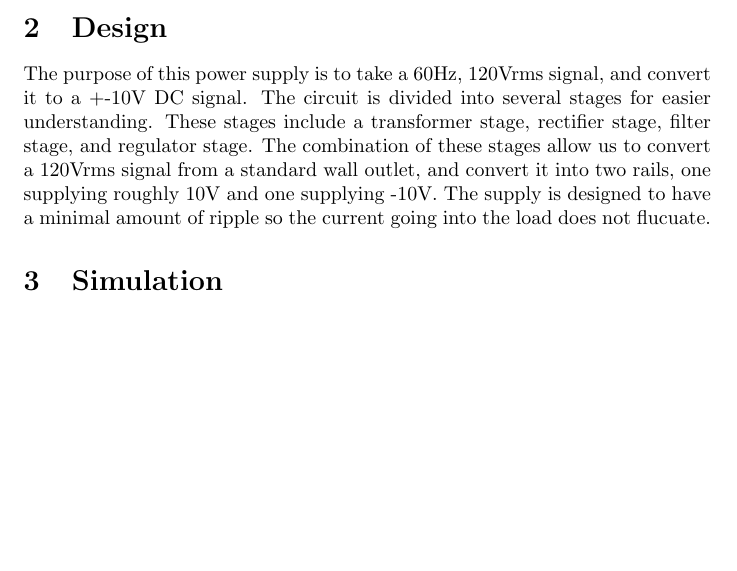
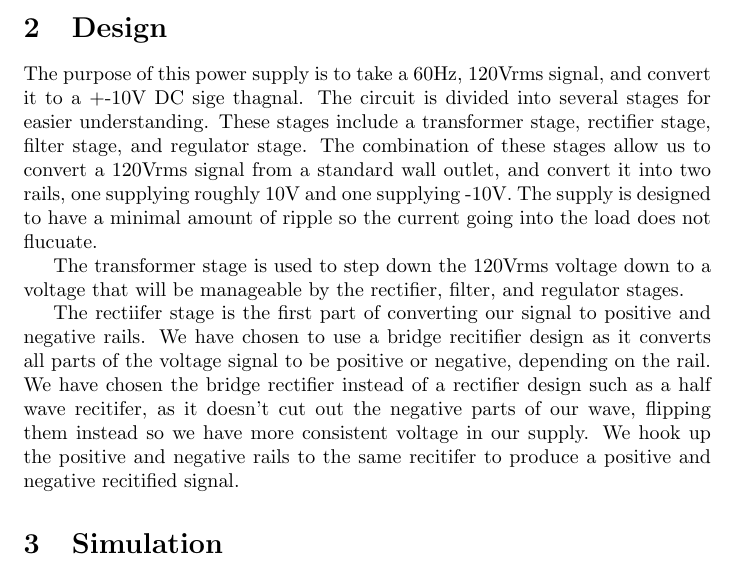
Before and after one commit to Lyndeno/ECE302-PowerSupply, a LaTeX document (report.tex): part of page 2 of 2, cut so that both start at the same text, the shorter picture padded with empty space. Compiled offline with pdfLaTeX.

Commit message:
added more to design

```diff
--- a/report.tex
+++ b/report.tex
@@ -17,10 +17,16 @@
 \section{Introduction}
 
 \section{Design}
-The purpose of this power supply is to take a 60Hz, 120Vrms signal, and convert it to a +-10V DC signal. The circuit is divided into
+The purpose of this power supply is to take a 60Hz, 120Vrms signal, and convert it to a +-10V DC sige thagnal. The circuit is divided into
 several stages for easier understanding. These stages include a transformer stage, rectifier stage, filter stage, and regulator stage. The combination
 of these stages allow us to convert a 120Vrms signal from a standard wall outlet, and convert it into two rails, one supplying roughly 10V and one supplying -10V.
 The supply is designed to have a minimal amount of ripple so the current going into the load does not flucuate.
+
+The transformer stage is used to step down the 120Vrms voltage down to a voltage that will be manageable by the rectifier, filter, and regulator stages.
+
+The rectiifer stage is the first part of converting our signal to positive and negative rails. We have chosen to use a bridge recitifier design as it converts all parts of the voltage signal
+to be positive or negative, depending on the rail. We have chosen the bridge rectifier instead of a rectifier design such as a half wave recitifer, as it doesn't cut out the negative parts of our wave, flipping them instead
+so we have more consistent voltage in our supply. We hook up the positive and negative rails to the same recitifer to produce a positive and negative recitified signal.
 
 
 \section{Simulation}
```
